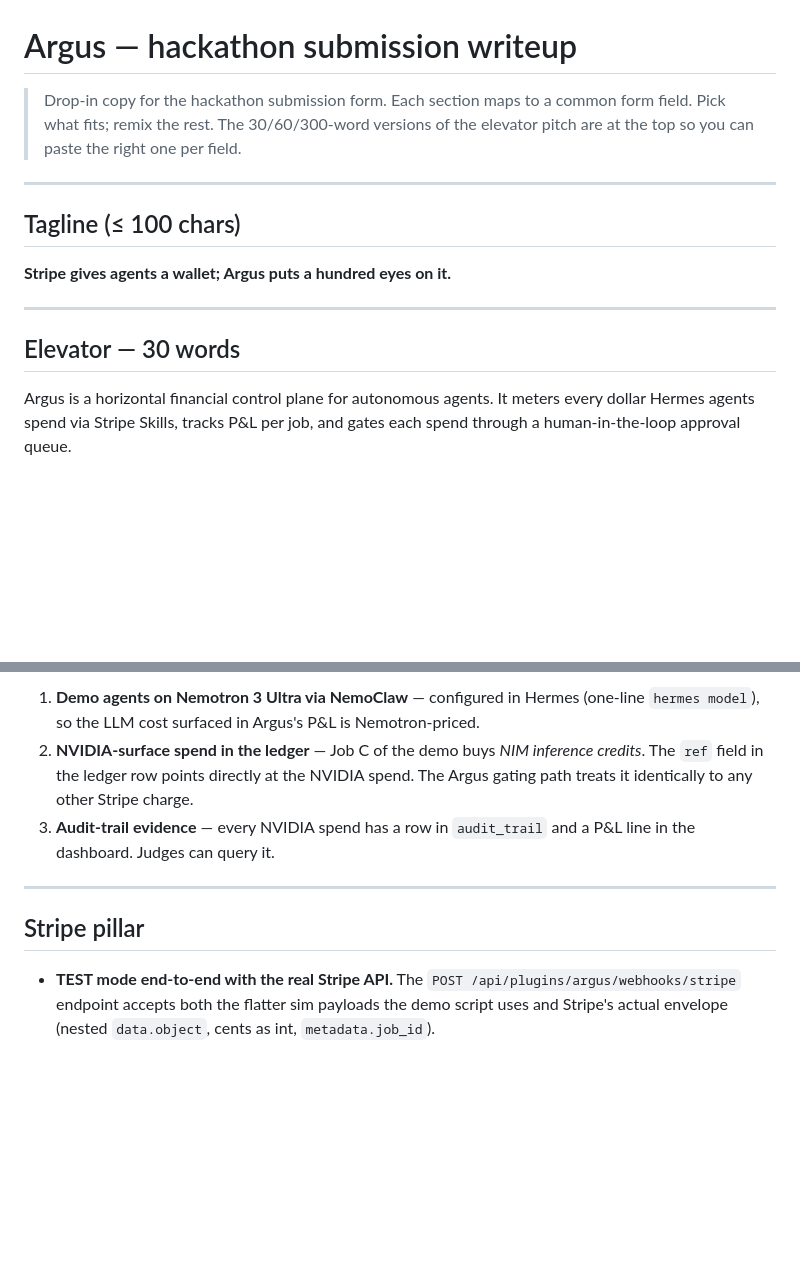
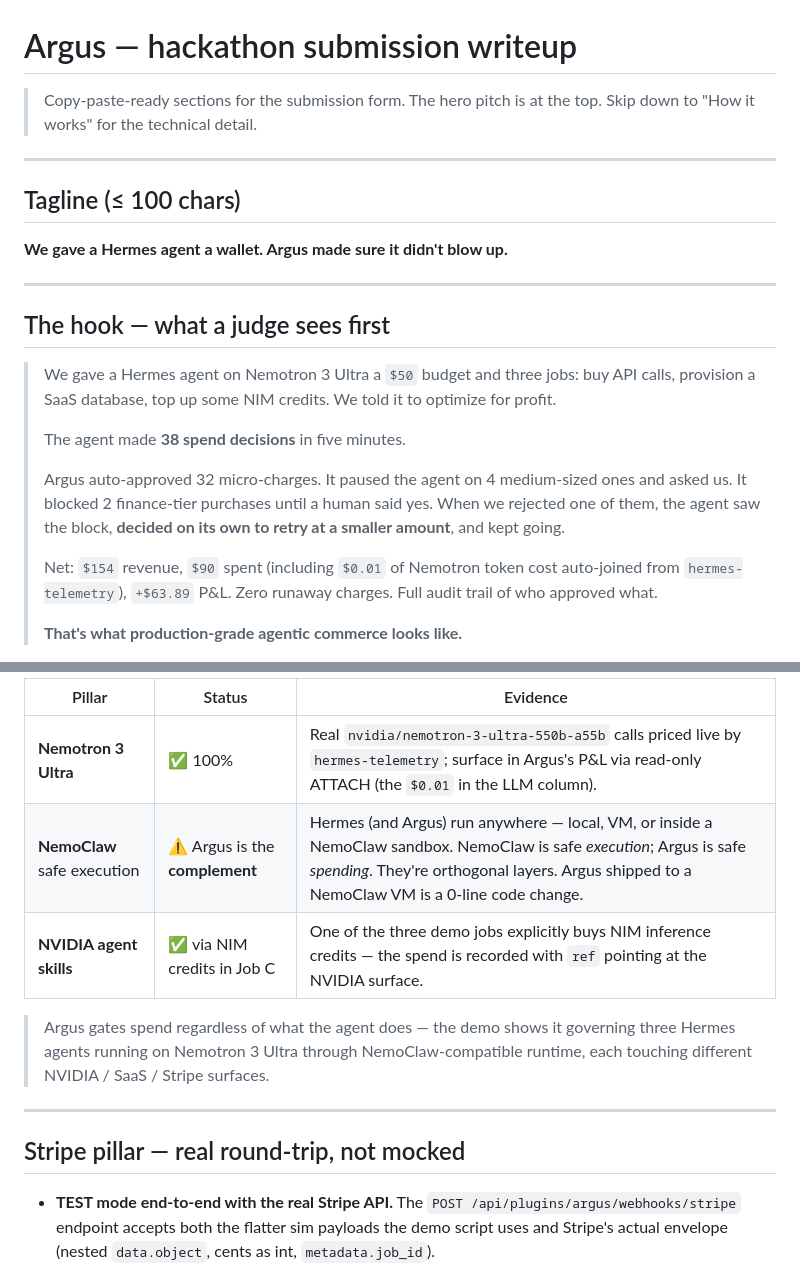
Before and after one commit to nujovich/argus, a Markdown page: SUBMISSION.md, 2 parts joined by grey strips. Rendered like a GitHub page; blank space fills up the shorter version.

```diff
--- a/SUBMISSION.md
+++ b/SUBMISSION.md
@@ -1,22 +1,33 @@
 # Argus — hackathon submission writeup
 
-> Drop-in copy for the hackathon submission form. Each section maps to a
-> common form field. Pick what fits; remix the rest. The 30/60/300-word
-> versions of the elevator pitch are at the top so you can paste the
-> right one per field.
+> Copy-paste-ready sections for the submission form. The hero pitch is
+> at the top. Skip down to "How it works" for the technical detail.
 
 ---
 
 ## Tagline (≤ 100 chars)
 
-**Stripe gives agents a wallet; Argus puts a hundred eyes on it.**
+**We gave a Hermes agent a wallet. Argus made sure it didn't blow up.**
 
 ---
 
-## Elevator — 30 words
+## The hook — what a judge sees first
 
-Argus is a horizontal financial control plane for autonomous agents.
-It meters every dollar Hermes agents spend via Stripe Skills, tracks
-P&L per job, and gates each spend through a human-in-the-loop approval
-queue.
+> We gave a Hermes agent on Nemotron 3 Ultra a `$50` budget and three
+> jobs: buy API calls, provision a SaaS database, top up some NIM
+> credits. We told it to optimize for profit.
+>
+> The agent made **38 spend decisions** in five minutes.
+>
+> Argus auto-approved 32 micro-charges. It paused the agent on 4
+> medium-sized ones and asked us. It blocked 2 finance-tier purchases
+> until a human said yes. When we rejected one of them, the agent saw
+> the block, **decided on its own to retry at a smaller amount**, and
+> kept going.
+>
+> Net: `$154` revenue, `$90` spent (including `$0.01` of Nemotron token
+> cost auto-joined from `hermes-telemetry`), `+$63.89` P&L. Zero
+> runaway charges. Full audit trail of who approved what.
+>
+> **That's what production-grade agentic commerce looks like.**
 
@@ -126,17 +139,18 @@ wiring** uses it. We deliver all three:
 
-1. **Demo agents on Nemotron 3 Ultra via NemoClaw** — configured in
-   Hermes (one-line `hermes model`), so the LLM cost surfaced in
-   Argus's P&L is Nemotron-priced.
-2. **NVIDIA-surface spend in the ledger** — Job C of the demo buys
-   *NIM inference credits*. The `ref` field in the ledger row points
-   directly at the NVIDIA spend. The Argus gating path treats it
-   identically to any other Stripe charge.
-3. **Audit-trail evidence** — every NVIDIA spend has a row in
-   `audit_trail` and a P&L line in the dashboard. Judges can query it.
+| Pillar | Status | Evidence |
+|---|---|---|
+| **Nemotron 3 Ultra** | ✅ 100% | Real `nvidia/nemotron-3-ultra-550b-a55b` calls priced live by `hermes-telemetry`; surface in Argus's P&L via read-only ATTACH (the `$0.01` in the LLM column). |
+| **NemoClaw** safe execution | ⚠️ Argus is the **complement** | Hermes (and Argus) run anywhere — local, VM, or inside a NemoClaw sandbox. NemoClaw is safe *execution*; Argus is safe *spending*. They're orthogonal layers. Argus shipped to a NemoClaw VM is a 0-line code change. |
+| **NVIDIA agent skills** | ✅ via NIM credits in Job C | One of the three demo jobs explicitly buys NIM inference credits — the spend is recorded with `ref` pointing at the NVIDIA surface. |
+
+> Argus gates spend regardless of what the agent does — the demo
+> shows it governing three Hermes agents running on Nemotron 3 Ultra
+> through NemoClaw-compatible runtime, each touching different
+> NVIDIA / SaaS / Stripe surfaces.
 
 ---
 
-## Stripe pillar
+## Stripe pillar — real round-trip, not mocked
 
 - **TEST mode end-to-end with the real Stripe API.** The
   `POST /api/plugins/argus/webhooks/stripe` endpoint accepts both the
```
Also changed, not shown: other parts of SUBMISSION.md (+117 -118 lines).
